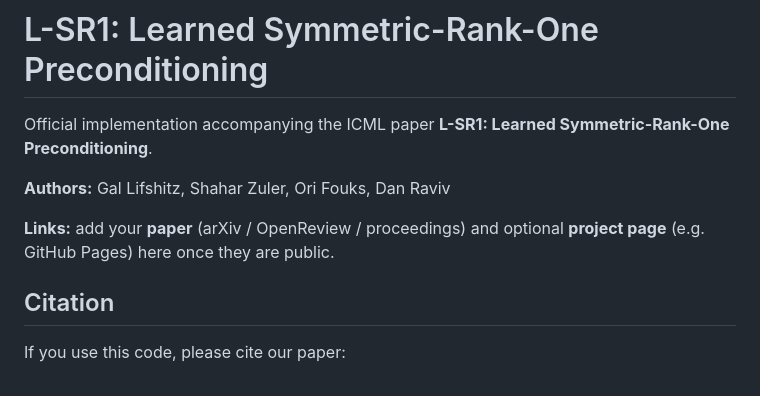
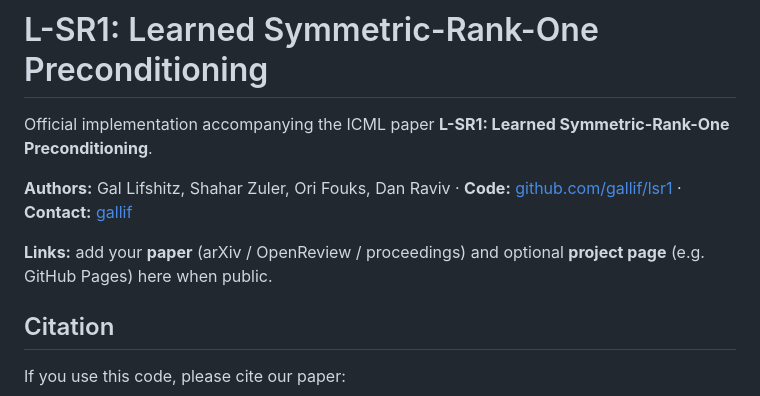
Before and after one commit to gallif/lsr1, a Markdown page: README.md, the part around the change. Rendered like a GitHub page.

Commit message:
Docs: GitHub repo URL and maintainer link
Co-authored-by: Cursor <cursoragent@cursor.com>

```diff
--- a/README.md
+++ b/README.md
@@ -2,9 +2,9 @@
 
 Official implementation accompanying the ICML paper **L-SR1: Learned Symmetric-Rank-One Preconditioning**.
 
-**Authors:** Gal Lifshitz, Shahar Zuler, Ori Fouks, Dan Raviv
+**Authors:** Gal Lifshitz, Shahar Zuler, Ori Fouks, Dan Raviv · **Code:** [github.com/gallif/lsr1](https://github.com/gallif/lsr1) · **Contact:** [gallif](https://github.com/gallif)
 
-**Links:** add your **paper** (arXiv / OpenReview / proceedings) and optional **project page** (e.g. GitHub Pages) here once they are public.
+**Links:** add your **paper** (arXiv / OpenReview / proceedings) and optional **project page** (e.g. GitHub Pages) here when public.
 
 ## Citation
 
```
